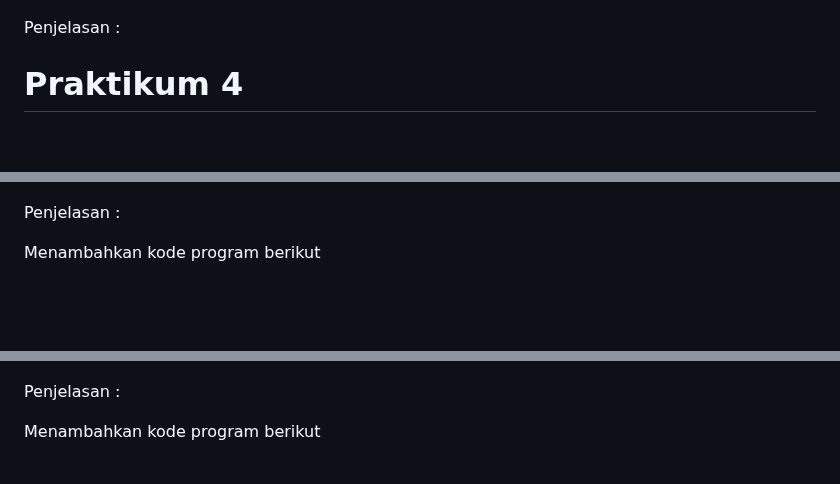
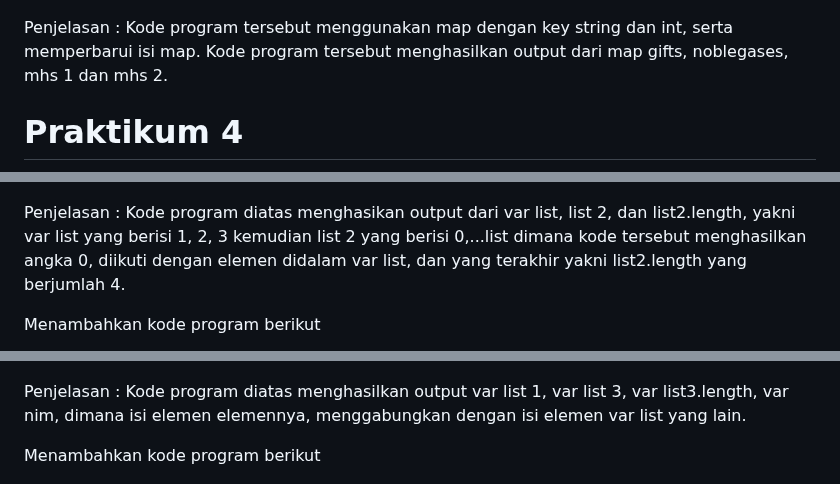
Before and after one commit to marsyaaurel08/PEMROGRAMAN_MOBILE_2025_2341720011, a Markdown page: Week04/README.md, 3 parts joined by grey strips. GitHub-like rendering; blank space fills up the shorter version.

```diff
--- a/Week04/README.md
+++ b/Week04/README.md
@@ -40,19 +40,19 @@ Menambahkan kode program berikut
 
 ![Screenshoot praktikum 3 langkah 3](./img/Screenshot%20praktikum%203%20langkah%203.png)
 
-Penjelasan :
+Penjelasan : Kode program tersebut menggunakan map dengan key string dan int, serta memperbarui isi map. Kode program tersebut menghasilkan output dari map gifts, noblegases, mhs 1 dan mhs 2.
 
 # Praktikum 4
 
 ![Screenshoot praktikum 4 langkah 1](./img/Screenshot%20praktikum%204%20langkah%201.png)
 
-Penjelasan :
+Penjelasan : Kode program diatas menghasikan output dari var list, list 2, dan list2.length, yakni var list yang berisi 1, 2, 3 kemudian list 2 yang berisi 0,...list dimana kode tersebut menghasilkan angka 0, diikuti dengan elemen didalam var list, dan yang terakhir yakni list2.length yang berjumlah 4.
 
 Menambahkan kode program berikut
 
 ![Screenshoot praktikum 4 langkah 3](./img/Screenshot%20praktikum%204%20langkah%203.png)
 
-Penjelasan :
+Penjelasan : Kode program diatas menghasilkan output var list 1, var list 3, var list3.length, var nim, dimana isi elemen elemennya, menggabungkan dengan isi elemen var list yang lain.
 
 Menambahkan kode program berikut
 
```
Also changed, not shown: other parts of Week04/README.md (+23 -22 lines).
